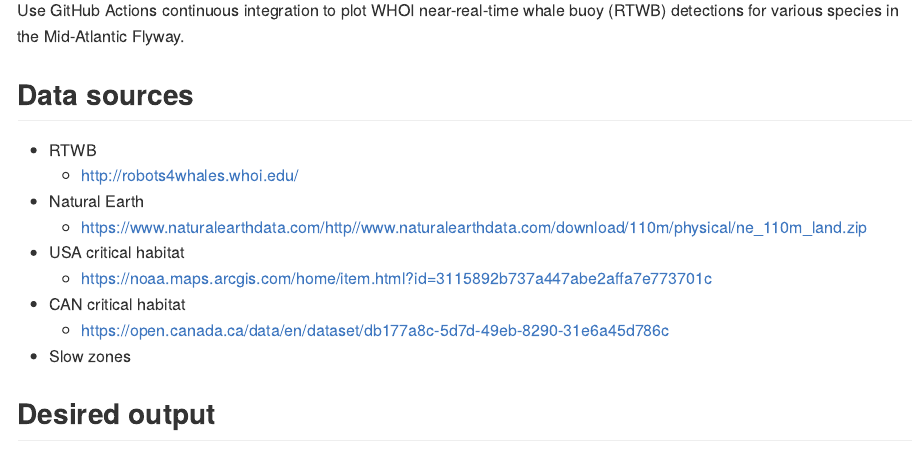
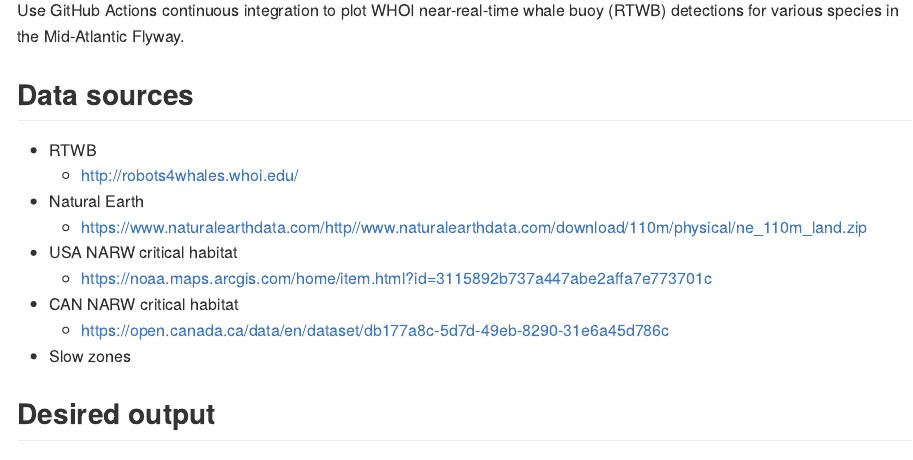
Before and after one commit to Tail-Winds/rtwb-flyway, an R Markdown document (README.Rmd): the page in a window 1100 px wide, from 110 px down. The pictures show the output file README.md that the author committed with the source, drawn offline in the style of GitHub.

Commit message:
specify narw

```diff
--- a/README.Rmd
+++ b/README.Rmd
@@ -23,9 +23,9 @@ Use GitHub Actions continuous integration to plot WHOI near-real-time whale buoy
       -   <http://robots4whales.whoi.edu/>
   -   Natural Earth
       -   <https://www.naturalearthdata.com/http//www.naturalearthdata.com/download/110m/physical/ne_110m_land.zip>
-  -   USA critical habitat
+  -   USA NARW critical habitat
       -   <https://noaa.maps.arcgis.com/home/item.html?id=3115892b737a447abe2affa7e773701c>
-  -   CAN critical habitat
+  -   CAN NARW critical habitat
       -   <https://open.canada.ca/data/en/dataset/db177a8c-5d7d-49eb-8290-31e6a45d786c>
   -   Slow zones
 
```
Also changed, not shown: README.md.
